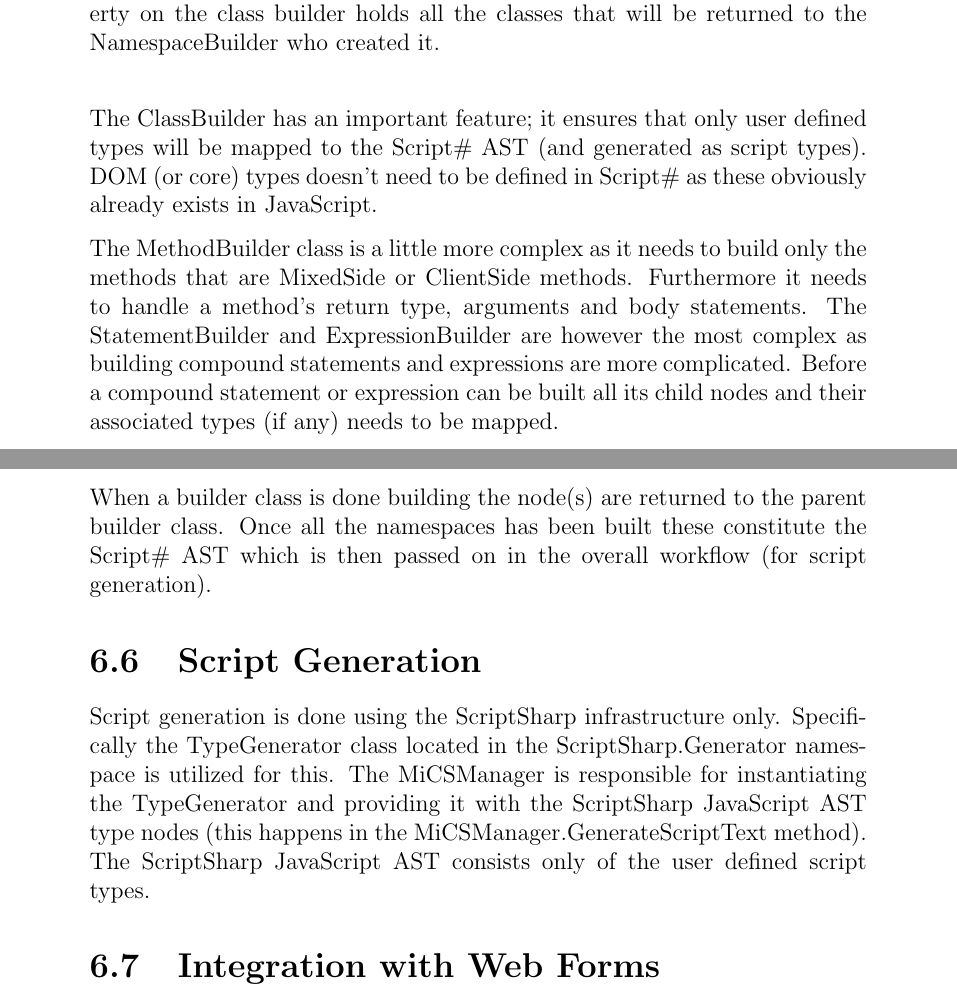
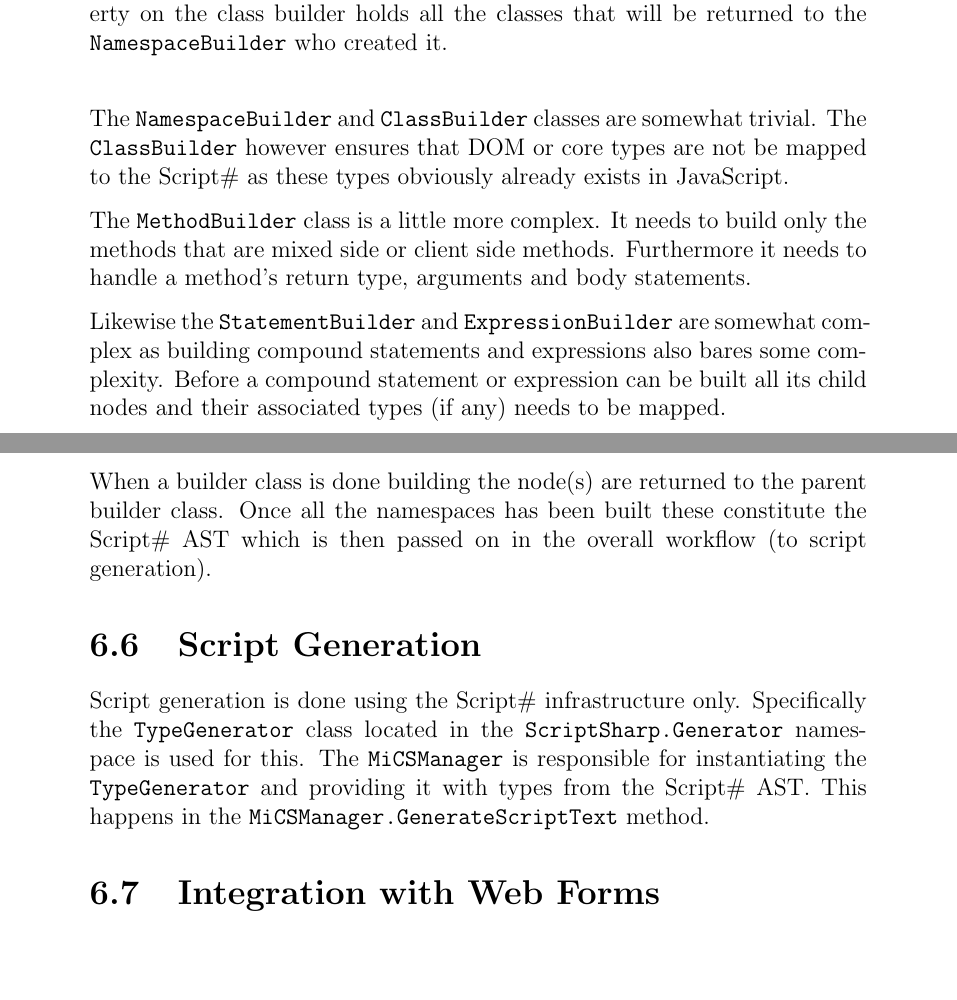
Before and after one commit to lieberkind/jsreport, a LaTeX thesis (report.tex, which reads chapters/6-micsimplementation/micsimplementation.tex): two parts of pages 53 and 54 of 60, joined at a grey line, cut so that both start at the same text, the shorter picture padded with empty space. Compiled offline with pdfLaTeX.

Commit message:
Made some small corrections to the Building the ScriptSharp AST section.

```diff
--- a/chapters/6-micsimplementation/micsimplementation.tex
+++ b/chapters/6-micsimplementation/micsimplementation.tex
@@ -144,13 +144,15 @@
 		\begin{center}
 			\centerline{\includegraphics[width=16cm]{resources/images/VisitClassDeclaration.png}}
 		\end{center}
-		\caption{Empty Script\# class is created and then built by using a MethodBuilder to retrieve all its member methods. The ssClasses property on the class builder holds all the classes that will be returned to the NamespaceBuilder who created it.}
+		\caption{Empty Script\# class is created and then built by using a \texttt{MethodBuilder} to retrieve all its member methods. The \texttt{ssClasses} property on the class builder holds all the classes that will be returned to the \texttt{NamespaceBuilder} who created it.}
 		\label{visitClassDeclaration}
 	\end{figure}
 
-	The ClassBuilder has an important feature; it ensures that only user defined types will be mapped to the Script\# AST (and generated as script types). DOM (or core) types doesn't need to be defined in Script\# as these obviously already exists in JavaScript.
+	The \texttt{NamespaceBuilder} and \texttt{ClassBuilder} classes are somewhat trivial. The \texttt{ClassBuilder} however ensures that DOM or core types are not be mapped to the Script\# as these types obviously already exists in JavaScript.
 
-	The MethodBuilder class is a little more complex as it needs to build only the methods that are MixedSide or ClientSide methods. Furthermore it needs to handle a method’s return type, arguments and body statements. The StatementBuilder and ExpressionBuilder are however the most complex as building compound statements and expressions are more complicated. Before a compound statement or expression can be built all its child nodes and their associated types (if any) needs to be mapped.
+	The \texttt{MethodBuilder} class is a little more complex. It needs to build only the methods that are mixed side or client side methods. Furthermore it needs to handle a method’s return type, arguments and body statements.
+
+	Likewise the \texttt{StatementBuilder} and \texttt{ExpressionBuilder} are somewhat complex as building compound statements and expressions also bares some complexity. Before a compound statement or expression can be built all its child nodes and their associated types (if any) needs to be mapped.
 
 	\begin{figure}[H]
 		\begin{center}
@@ -160,12 +162,12 @@
 		\label{visitIfStatement}
 	\end{figure}
 
-	When a builder class is done building the node(s) are returned to the parent builder class. Once all the namespaces has been built these constitute the Script\# AST which is then passed on in the overall workflow (for script generation).
+	When a builder class is done building the node(s) are returned to the parent builder class. Once all the namespaces has been built these constitute the Script\# AST which is then passed on in the overall workflow (to script generation).
 % section building_the_scriptsharp_ast (end)
 
 \section{Script Generation} % (fold)
 \label{sec:script_generation}
-	Script generation is done using the ScriptSharp infrastructure only. Specifically the TypeGenerator class located in the ScriptSharp.Generator namespace is utilized for this. The MiCSManager is responsible for instantiating the TypeGenerator and providing it with the ScriptSharp JavaScript AST type nodes (this happens in the MiCSManager.GenerateScriptText method). The ScriptSharp JavaScript AST consists only of the user defined script types.
+	Script generation is done using the Script\# infrastructure only. Specifically the \texttt{TypeGenerator} class located in the \texttt{ScriptSharp.Generator} namespace is used for this. The \texttt{MiCSManager} is responsible for instantiating the \texttt{TypeGenerator} and providing it with types from the Script\# AST. This happens in the \texttt{MiCSManager.GenerateScriptText} method.
 % section script_generation (end)
 
 \section{Integration with Web Forms} % (fold)
```
Also changed, not shown: chapters/2-background/background.tex (+1 -0 lines), report.tex (+3 -0 lines), chapters/6-micsimplementation/micsimplementation.tex (6 more changed lines).
